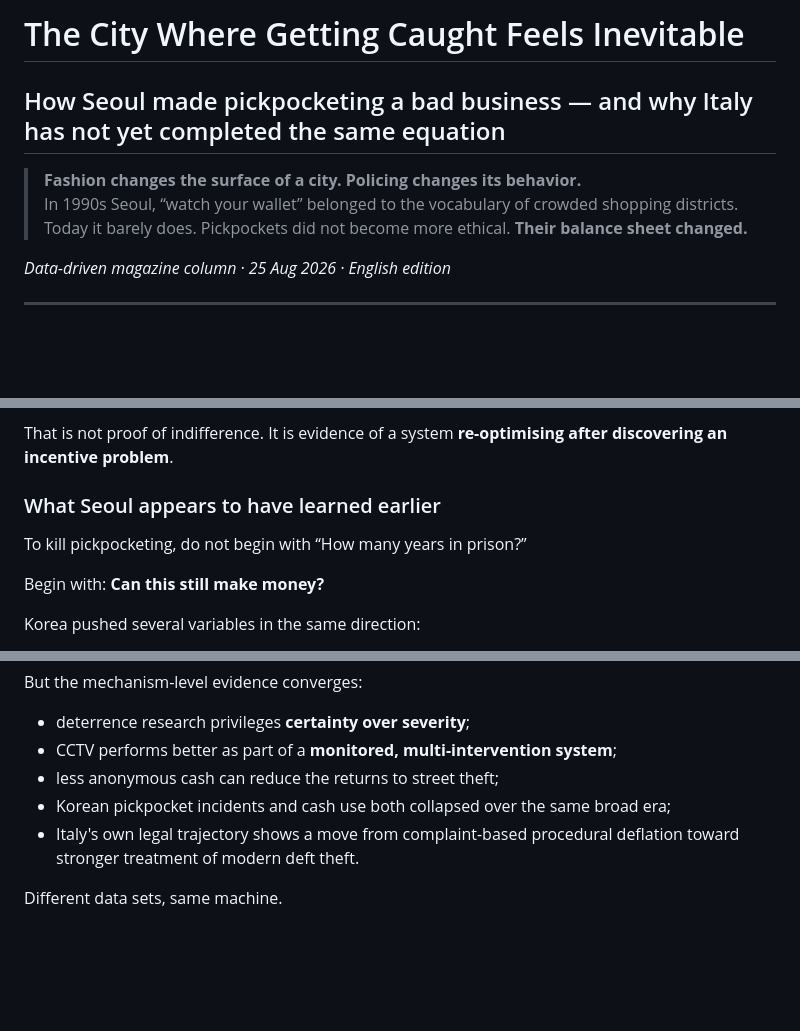
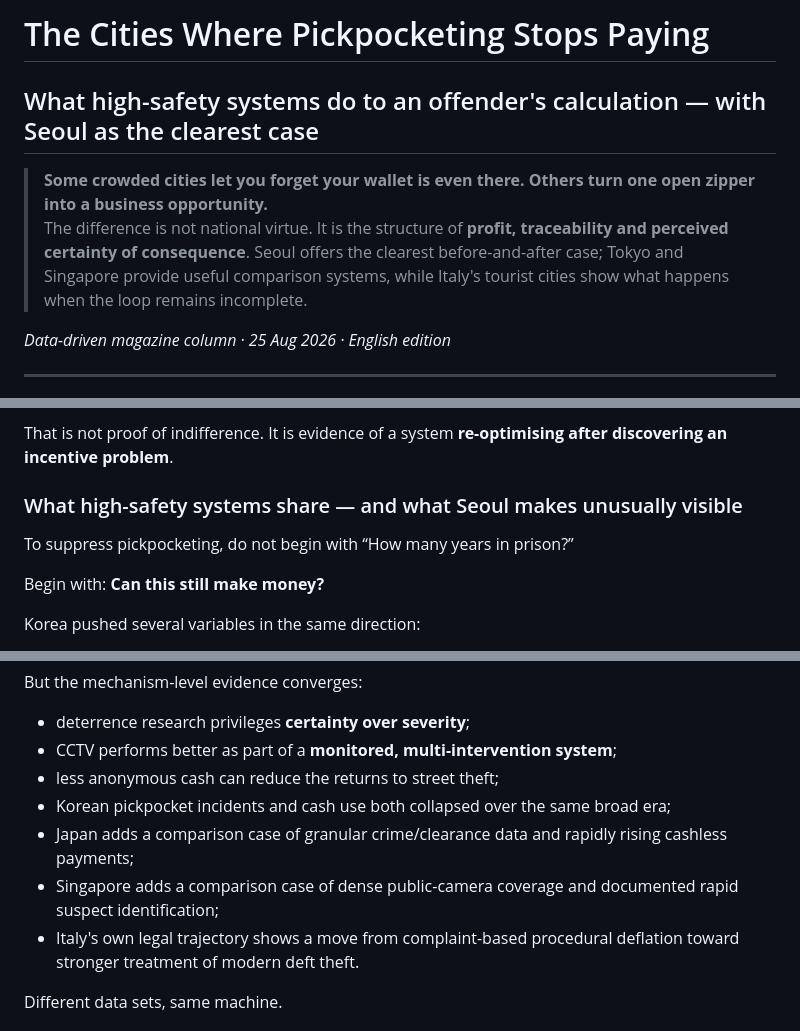
Before and after one commit to kwj8677/gpt, a Markdown page: reports/pickpocket-deterrence-2026-08-25/en.md, 3 parts joined by grey strips. Drawn GitHub-style; blank space fills up the shorter version.

Commit message:
broaden pickpocket essay to high-safety comparison systems

```diff
--- a/reports/pickpocket-deterrence-2026-08-25/en.md
+++ b/reports/pickpocket-deterrence-2026-08-25/en.md
@@ -1,9 +1,9 @@
-# The City Where Getting Caught Feels Inevitable
+# The Cities Where Pickpocketing Stops Paying
 
-## How Seoul made pickpocketing a bad business — and why Italy has not yet completed the same equation
+## What high-safety systems do to an offender's calculation — with Seoul as the clearest case
 
-> **Fashion changes the surface of a city. Policing changes its behavior.**
-> In 1990s Seoul, “watch your wallet” belonged to the vocabulary of crowded shopping districts. Today it barely does. Pickpockets did not become more ethical. **Their balance sheet changed.**
+> **Some crowded cities let you forget your wallet is even there. Others turn one open zipper into a business opportunity.**
+> The difference is not national virtue. It is the structure of **profit, traceability and perceived certainty of consequence**. Seoul offers the clearest before-and-after case; Tokyo and Singapore provide useful comparison systems, while Italy's tourist cities show what happens when the loop remains incomplete.
 
 *Data-driven magazine column · 25 Aug 2026 · English edition*
 
@@ -85,9 +85,9 @@ Read the sequence as policy telemetry:
 
 That is not proof of indifference. It is evidence of a system **re-optimising after discovering an incentive problem**.
 
-### What Seoul appears to have learned earlier
+### What high-safety systems share — and what Seoul makes unusually visible
 
-To kill pickpocketing, do not begin with “How many years in prison?”
+To suppress pickpocketing, do not begin with “How many years in prison?”
 
 Begin with: **Can this still make money?**
 
@@ -116,6 +116,8 @@ But the mechanism-level evidence converges:
 - CCTV performs better as part of a **monitored, multi-intervention system**;
 - less anonymous cash can reduce the returns to street theft;
 - Korean pickpocket incidents and cash use both collapsed over the same broad era;
+- Japan adds a comparison case of granular crime/clearance data and rapidly rising cashless payments;
+- Singapore adds a comparison case of dense public-camera coverage and documented rapid suspect identification;
 - Italy's own legal trajectory shows a move from complaint-based procedural deflation toward stronger treatment of modern deft theft.
 
 Different data sets, same machine.
```
Also changed, not shown: other parts of reports/pickpocket-deterrence-2026-08-25/en.md (+1 -1 lines).
